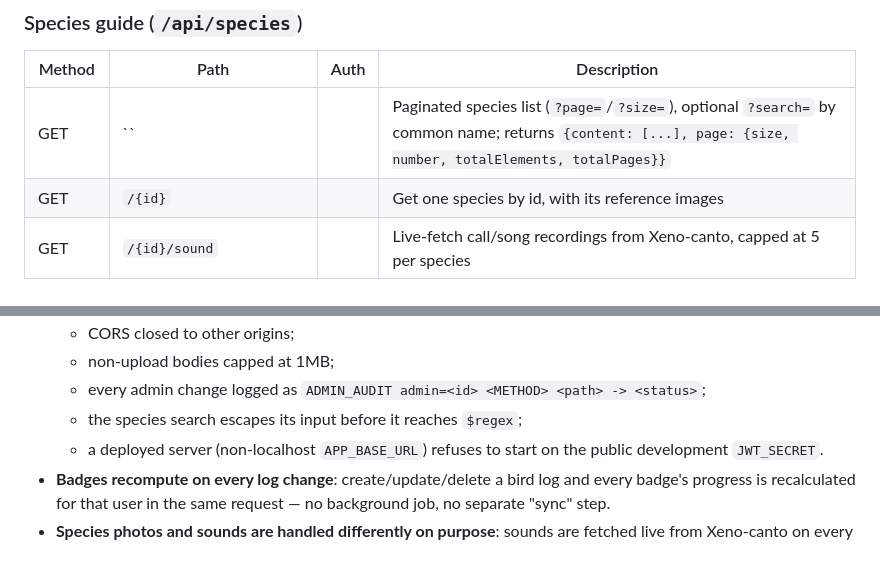
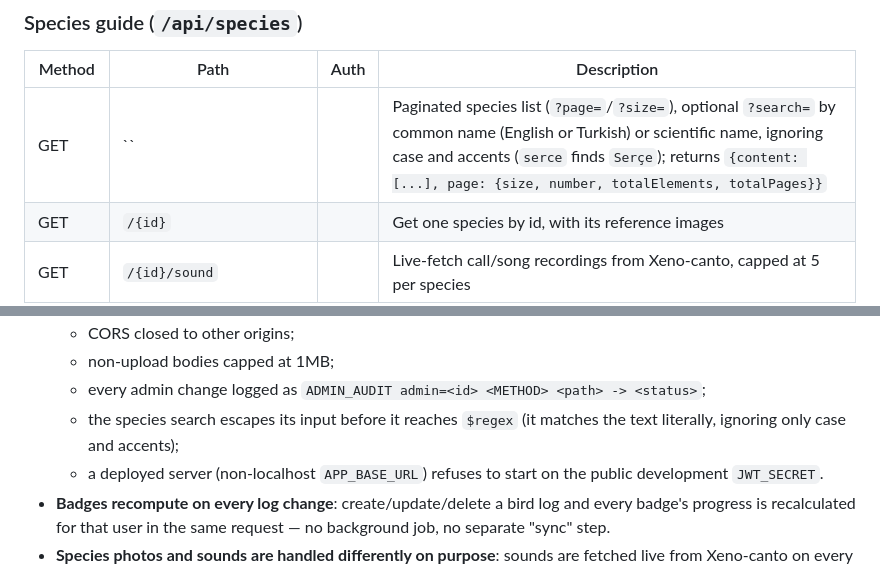
Before and after one commit to bilgesucakir/wingmark-backend, a Markdown page: README.md, 2 parts joined by grey strips. GitHub-like rendering.

Commit message:
README: species search matches the scientific name and ignores accents
Co-Authored-By: Claude Sonnet 5.5 <noreply@anthropic.com>

```diff
--- a/README.md
+++ b/README.md
@@ -769,7 +769,7 @@ same shape as GET.
 
 | Method | Path                      | Auth | Description                                                                 |
 |--------|---------------------------|:----:|-------------------------------------------------------------------------------|
-| GET    | ``                        |      | Paginated species list (`?page=`/`?size=`), optional `?search=` by common name; returns `{content: [...], page: {size, number, totalElements, totalPages}}` |
+| GET    | ``                        |      | Paginated species list (`?page=`/`?size=`), optional `?search=` by common name (English or Turkish) or scientific name, ignoring case and accents (`serce` finds `Serçe`); returns `{content: [...], page: {size, number, totalElements, totalPages}}` |
 | GET    | `/{id}`                   |      | Get one species by id, with its reference images                               |
 | GET    | `/{id}/sound`             |      | Live-fetch call/song recordings from Xeno-canto, capped at 5 per species        |
 | POST   | ``                        | 🛡️  | Create a species                                                               |
@@ -1124,7 +1124,7 @@ only ever appended; an existing key is never renamed or removed.
   - CORS closed to other origins;
   - non-upload bodies capped at 1MB;
   - every admin change logged as `ADMIN_AUDIT admin=<id> <METHOD> <path> -> <status>`;
-  - the species search escapes its input before it reaches `$regex`;
+  - the species search escapes its input before it reaches `$regex` (it matches the text literally, ignoring only case and accents);
   - a deployed server (non-localhost `APP_BASE_URL`) refuses to start on the public
     development `JWT_SECRET`.
 - **Badges recompute on every log change**: create/update/delete a bird log and every
```
